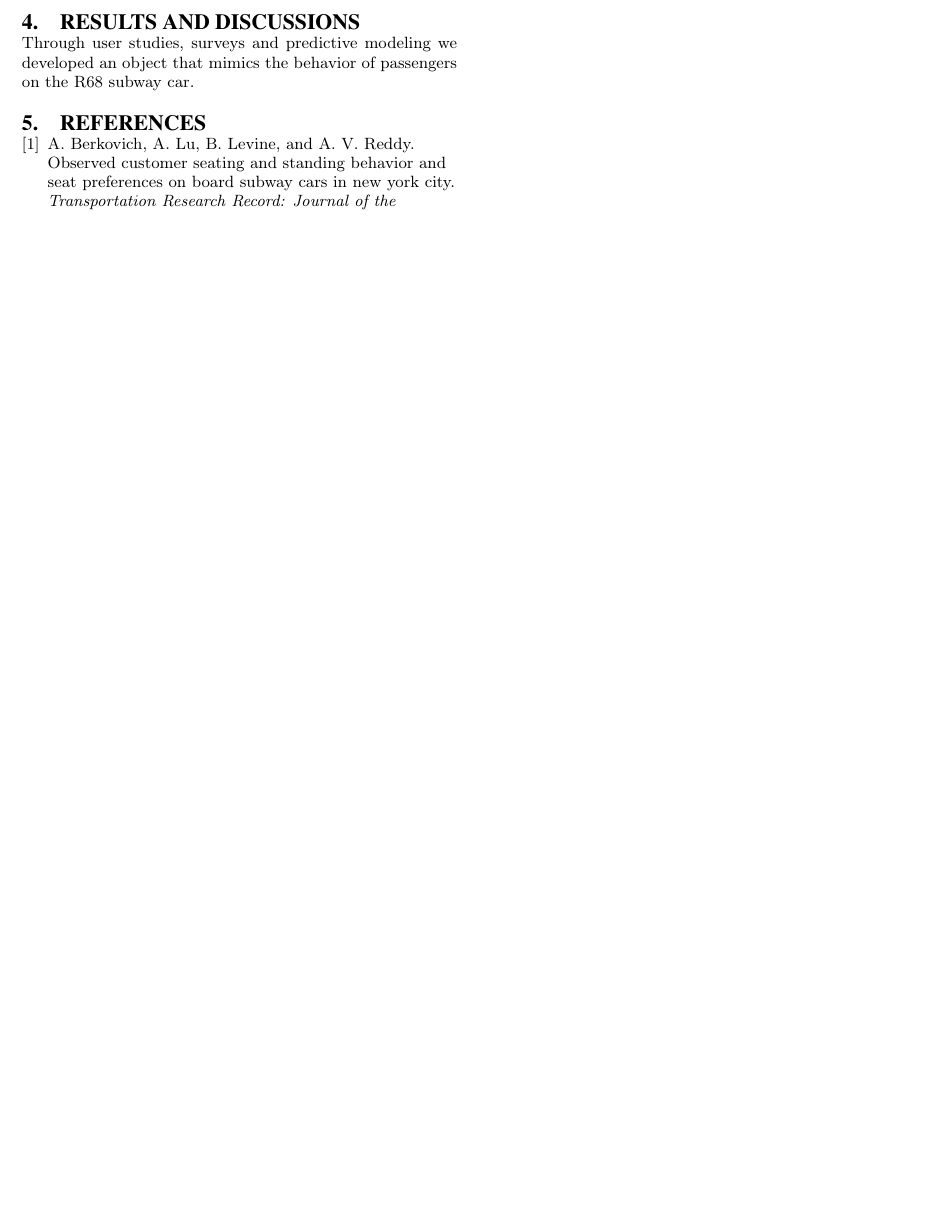
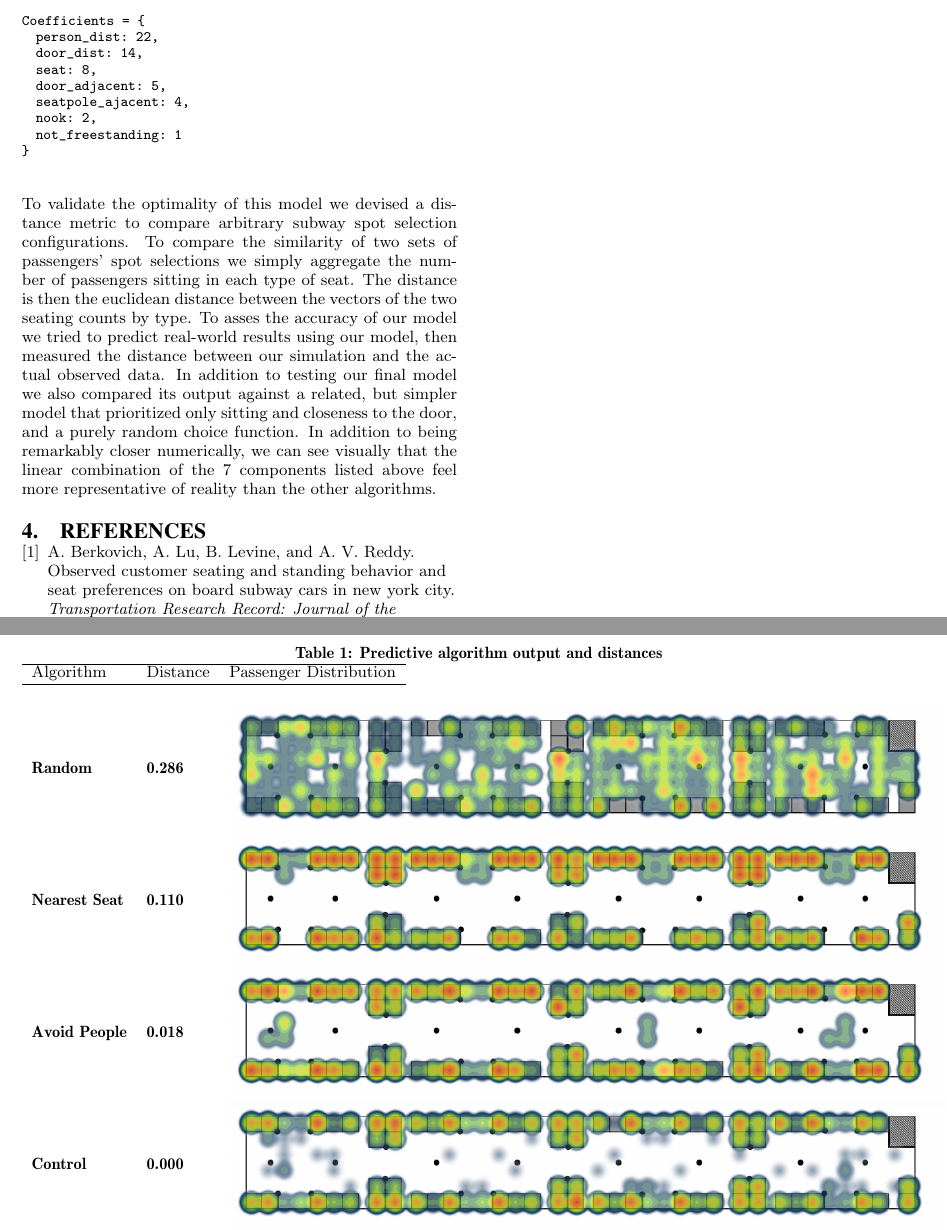
Before and after one commit to dgopstein/non-zero-subway, a LaTeX paper (paper/subway.tex): part of page 3 of 3 before the commit and two parts of pages 3 and 4 of 4 after it, the two joined at a grey line, cut at the place of the change, the shorter picture padded with empty space. Compiled offline with pdfLaTeX.

Commit message:
compare_algo images

```diff
--- a/paper/subway.tex
+++ b/paper/subway.tex
@@ -1,7 +1,10 @@
 \documentclass{acm_proc_article-sp}
 
 \usepackage{graphicx}
-\graphicspath{ {images/} }
+\graphicspath{ {images/}, {} }
+
+\usepackage{listings}
+\usepackage{color}
 
 \begin{document}
 
@@ -70,11 +93,31 @@ In the larger simulation, once every on-boarding interval a passenger is called
 \end{description}
 
 \subsection{Validating the model}
-  Finite differences gradient decent\cite{flaxman2005online} was used to identify the optimal feature weights for the model described above. The optimal weights are shown below:
+  Finite differences gradient descent\cite{flaxman2005online} was used to identify the optimal feature weights for the model described above. The optimal weights are shown below:
+  \begin{lstlisting}
+Coefficients = {
+  person_dist: 22,
+  door_dist: 14,
+  seat: 8,
+  door_adjacent: 5,
+  seatpole_ajacent: 4,
+  nook: 2,
+  not_freestanding: 1
+}
+\end{lstlisting}
 
+To validate the optimality of this model we devised a distance metric to compare arbitrary subway spot selection configurations. To compare the similarity of two sets of passengers' spot selections we simply aggregate the number of passengers sitting in each type of seat. The distance is then the euclidean distance between the vectors of the two seating counts by type. To asses the accuracy of our model we tried to predict real-world results using our model, then measured the distance between our simulation and the actual observed data. In addition to testing our final model we also compared its output against a related, but simpler model that prioritized only sitting and closeness to the door, and a purely random choice function. In addition to being remarkably closer numerically, we can see visually that the linear combination of the 7 components listed above feel more representative of reality than the other algorithms.
 
-\section{Results and Discussions}
-Through user studies, surveys and predictive modeling we developed an object that mimics the behavior of passengers on the R68 subway car.
+\begin{table*}[t]
+  \caption{Predictive algorithm output and distances} \label{tab:compare_algosi}
+  \begin{tabular}
+      {lll} \hline Algorithm & Distance & Passenger Distribution \\ \hline \\
+      \textbf{Random} & \textbf{0.286} & \parbox[c]{1em}{ \includegraphics[width=400pt]{heatmap_R68_random}} \\
+      \textbf{Nearest Seat} & \textbf{0.110} & \parbox[c]{1em}{ \includegraphics[width=400pt]{heatmap_R68_trip_nearest_seat}} \\
+      \textbf{Avoid People} & \textbf{0.018} & \parbox[c]{1em}{ \includegraphics[width=400pt]{heatmap_R68_trip_seat_alone}} \\
+      \textbf{Control} & \textbf{0.000} & \parbox[c]{1em}{ \includegraphics[width=400pt]{heatmap_R68_control}} \\
+ \end{tabular}
+\end{table*}
 
 \bibliographystyle{abbrv}
 \bibliography{subway}
```
Also changed, not shown: paper/images/heatmap_R68_control.png (renamed from layout/heatmap_R68_control.png), paper/images/heatmap_R68_men.png (renamed from layout/heatmap_R68_men.png), paper/images/heatmap_R68_random.png (renamed from layout/heatmap_R68_random.png), paper/images/heatmap_R68_trip_nearest_seat.png (renamed from layout/heatmap_R68_trip_nearest_seat.png), paper/images/heatmap_R68_trip_seat_alone.png (renamed from layout/heatmap_R68_trip_seat_alone.png), paper/images/heatmap_R68_women.png (renamed from layout/heatmap_R68_women.png), paper/subway.tex (20 more changed lines).
